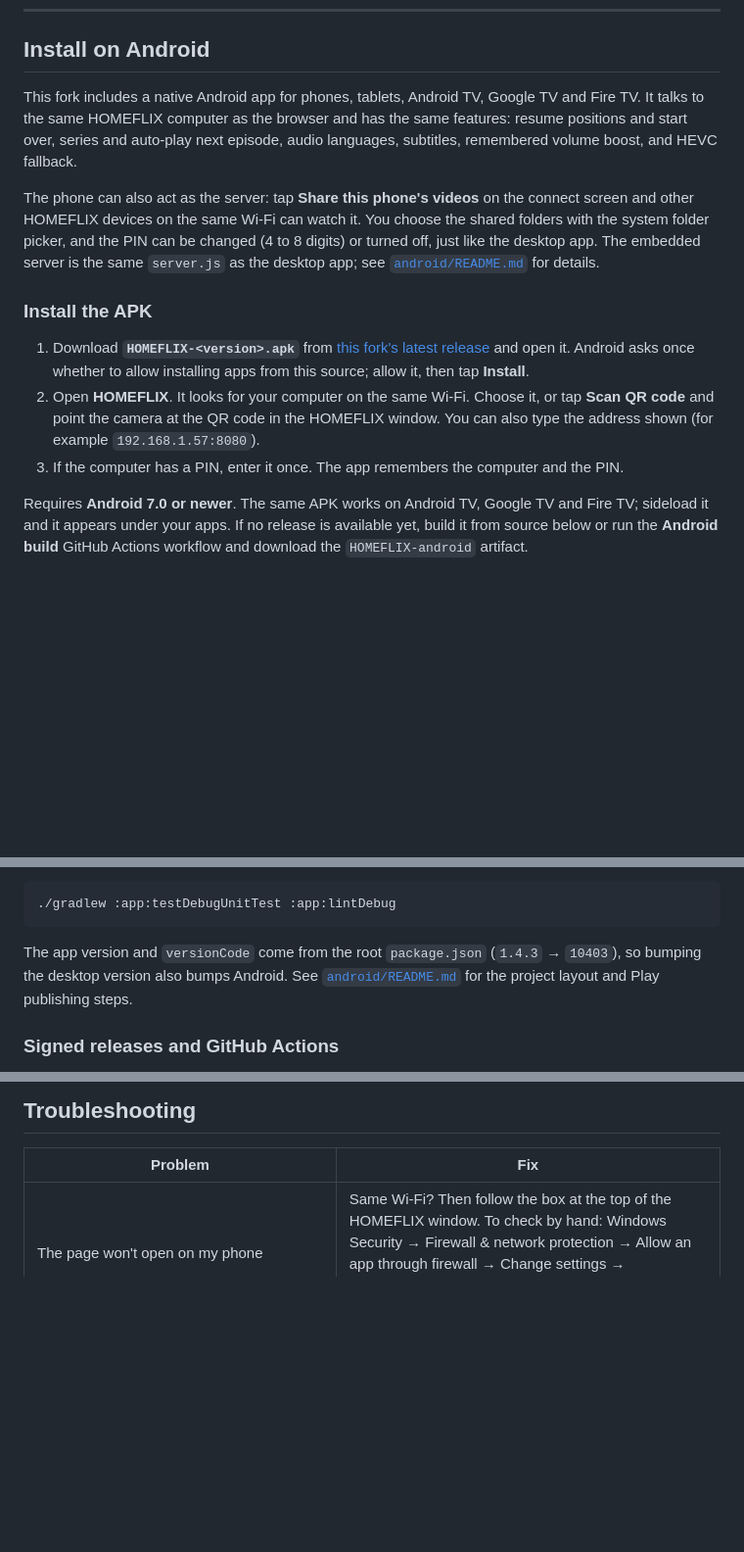
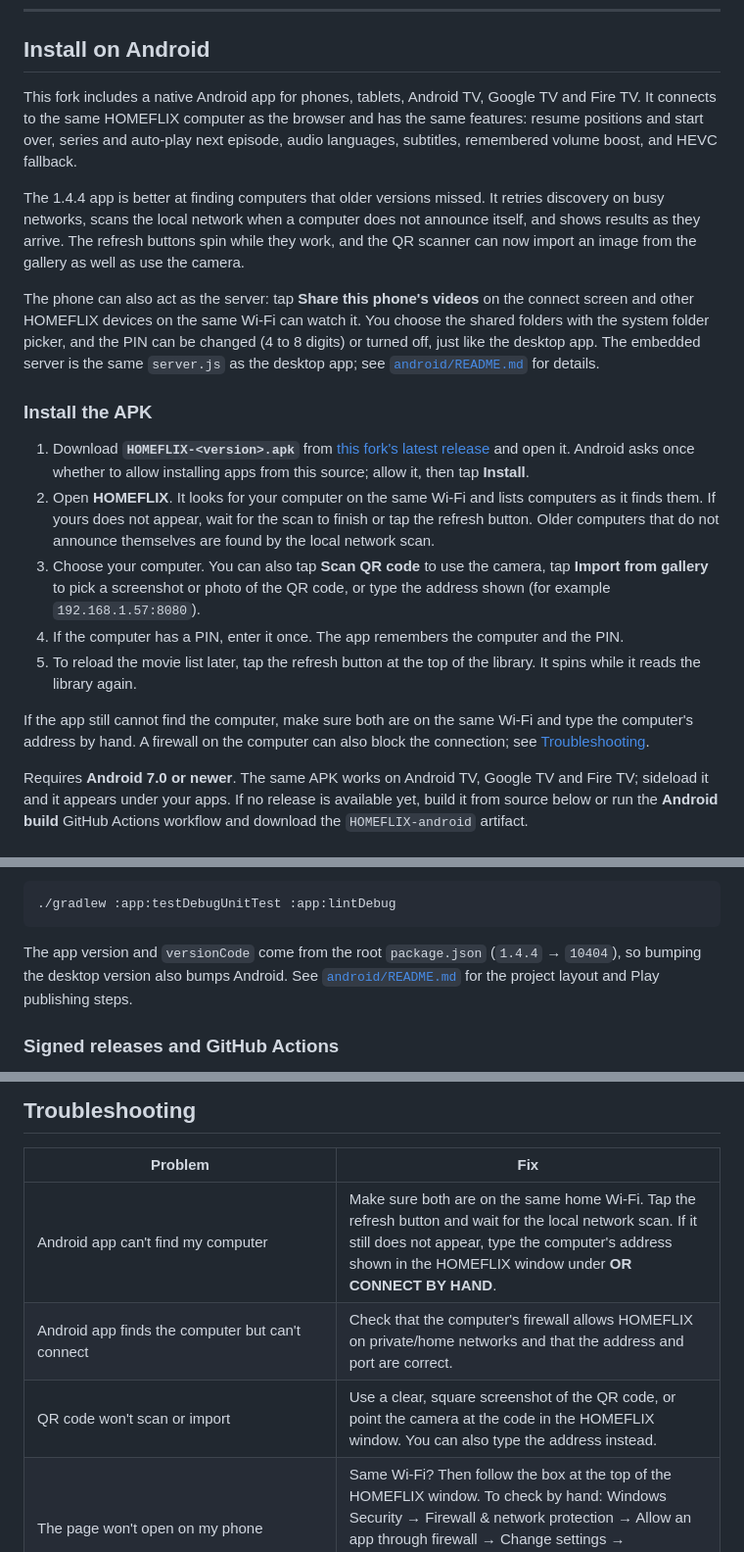
Before and after one commit to kprakz/homeflix, a Markdown page: README.md, 3 parts joined by grey strips. Shown at 98% size. GitHub-like rendering; blank space fills up the shorter version.

````diff
--- a/README.md
+++ b/README.md
@@ -146,9 +190,14 @@ HOMEFLIX checks Windows Firewall and shows a box at the top of its window if som
 ## Install on Android
 
 This fork includes a native Android app for phones, tablets, Android TV, Google TV and Fire TV. It
-talks to the same HOMEFLIX computer as the browser and has the same features: resume positions and
+connects to the same HOMEFLIX computer as the browser and has the same features: resume positions and
 start over, series and auto-play next episode, audio languages, subtitles, remembered volume boost,
 and HEVC fallback.
+
+The 1.4.4 app is better at finding computers that older versions missed. It retries discovery on busy
+networks, scans the local network when a computer does not announce itself, and shows results as they
+arrive. The refresh buttons spin while they work, and the QR scanner can now import an image from the
+gallery as well as use the camera.
 
 The phone can also act as the server: tap **Share this phone's videos** on the connect screen and
 other HOMEFLIX devices on the same Wi-Fi can watch it. You choose the shared folders with the system
@@ -161,10 +210,19 @@ The embedded server is the same `server.js` as the desktop app; see
 1. Download **`HOMEFLIX-<version>.apk`** from [this fork's latest release](https://github.com/VigneshVijayK/homeflix/releases/latest)
    and open it. Android asks once whether to allow installing apps from this source; allow it, then
    tap **Install**.
-2. Open **HOMEFLIX**. It looks for your computer on the same Wi-Fi. Choose it, or tap **Scan QR code**
-   and point the camera at the QR code in the HOMEFLIX window. You can also type the address shown
-   (for example `192.168.1.57:8080`).
-3. If the computer has a PIN, enter it once. The app remembers the computer and the PIN.
+2. Open **HOMEFLIX**. It looks for your computer on the same Wi-Fi and lists computers as it finds
+   them. If yours does not appear, wait for the scan to finish or tap the refresh button. Older
+   computers that do not announce themselves are found by the local network scan.
+3. Choose your computer. You can also tap **Scan QR code** to use the camera, tap **Import from
+   gallery** to pick a screenshot or photo of the QR code, or type the address shown (for example
+   `192.168.1.57:8080`).
+4. If the computer has a PIN, enter it once. The app remembers the computer and the PIN.
+5. To reload the movie list later, tap the refresh button at the top of the library. It spins while
+   it reads the library again.
+
+If the app still cannot find the computer, make sure both are on the same Wi-Fi and type the
+computer's address by hand. A firewall on the computer can also block the connection; see
+[Troubleshooting](#troubleshooting).
 
 Requires **Android 7.0 or newer**. The same APK works on Android TV, Google TV and Fire TV; sideload it
 and it appears under your apps. If no release is available yet, build it from source below or run the
@@ -199,7 +257,7 @@ Useful checks:
 ./gradlew :app:testDebugUnitTest :app:lintDebug
 ```
 
-The app version and `versionCode` come from the root `package.json` (`1.4.3` → `10403`), so bumping
+The app version and `versionCode` come from the root `package.json` (`1.4.4` → `10404`), so bumping
 the desktop version also bumps Android. See [`android/README.md`](android/README.md) for the project
 layout and Play publishing steps.
 
@@ -290,6 +348,9 @@ Settings → Apps → Installed apps → **HOMEFLIX** → Uninstall. This also r
 
 | Problem | Fix |
 |---|---|
+| Android app can't find my computer | Make sure both are on the same home Wi-Fi. Tap the refresh button and wait for the local network scan. If it still does not appear, type the computer's address shown in the HOMEFLIX window under **OR CONNECT BY HAND**. |
+| Android app finds the computer but can't connect | Check that the computer's firewall allows HOMEFLIX on private/home networks and that the address and port are correct. |
+| QR code won't scan or import | Use a clear, square screenshot of the QR code, or point the camera at the code in the HOMEFLIX window. You can also type the address instead. |
 | The page won't open on my phone | Same Wi-Fi? Then follow the box at the top of the HOMEFLIX window. To check by hand: Windows Security → Firewall & network protection → Allow an app through firewall → Change settings → **homeflix.exe** should have **Private** ticked, and your home Wi-Fi should be set to Private. |
 | It only works when my Wi-Fi is Public | HOMEFLIX was allowed on Public networks only. Click **Allow on home networks** in HOMEFLIX (or tick **Private** for homeflix.exe as above), then set your Wi-Fi to Private. |
 | The address changed | Your router gave the laptop a new address. Scan the new QR code in the HOMEFLIX window. |
````
Also changed, not shown: other parts of README.md (+44 -0 lines), android/README.md (+2 -1 lines), docs/screenshots/android-library.png (added).
